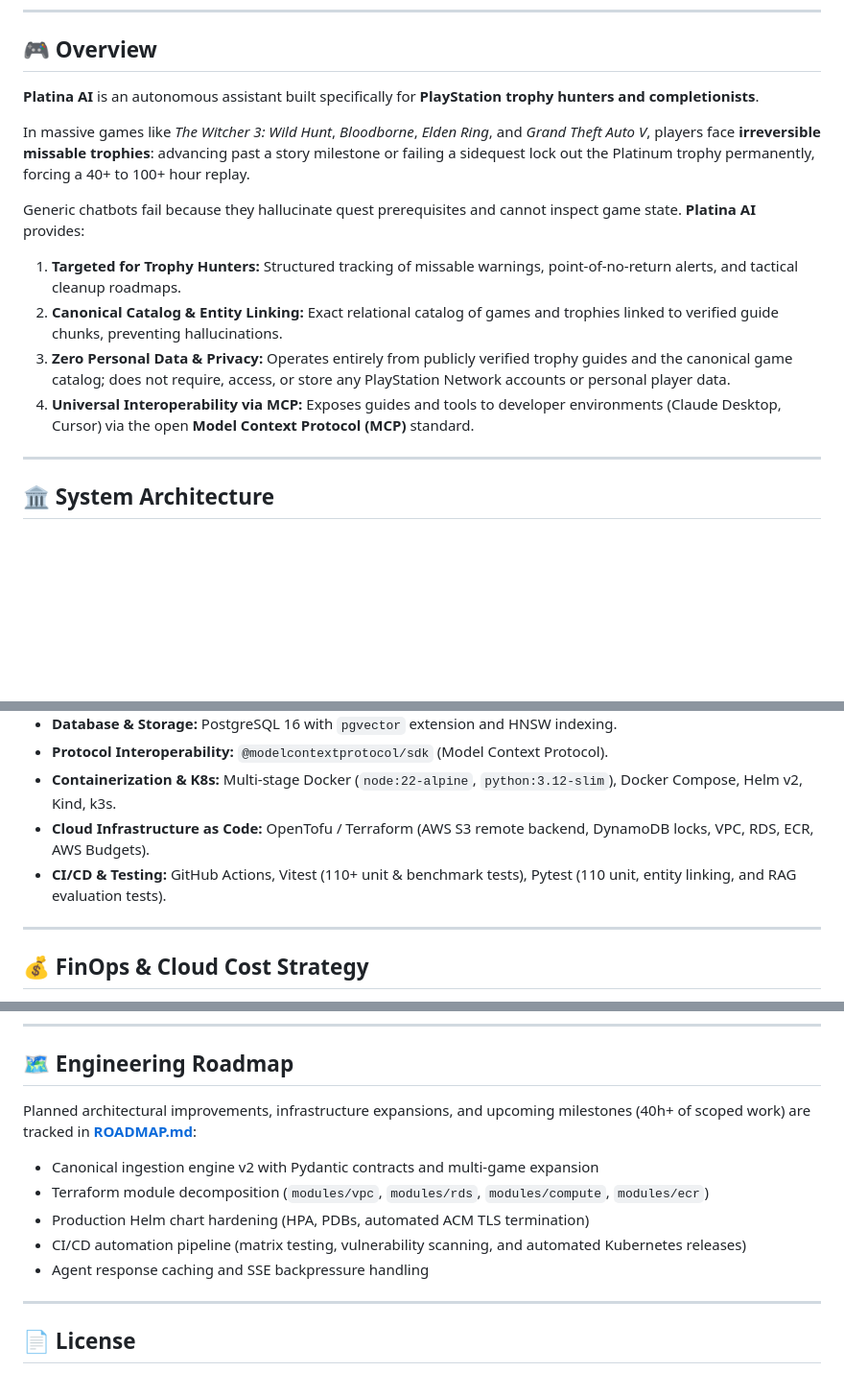
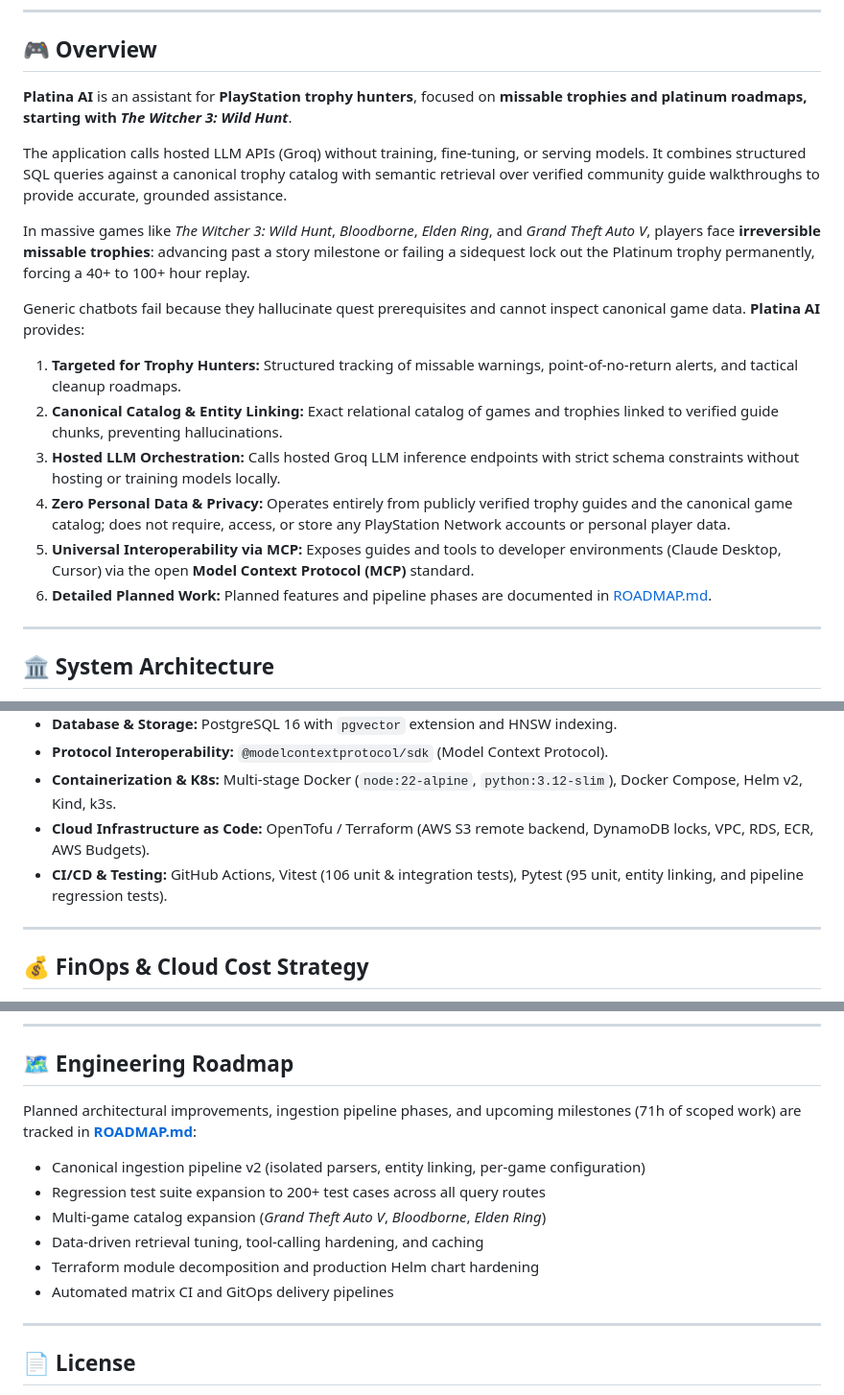
Before and after one commit to WeineOlliver/platina-ai, a Markdown page: README.md, 3 parts joined by grey strips. Shown at 96% size. Drawn GitHub-style; blank space fills up the shorter version.

Commit message:
docs: update README with plain project scope, hosted LLM usage, and roadmap link

```diff
--- a/README.md
+++ b/README.md
@@ -18,15 +18,19 @@
 
 ## 🎮 Overview
 
-**Platina AI** is an autonomous assistant built specifically for **PlayStation trophy hunters and completionists**.
+**Platina AI** is an assistant for **PlayStation trophy hunters**, focused on **missable trophies and platinum roadmaps, starting with *The Witcher 3: Wild Hunt***.
+
+The application calls hosted LLM APIs (Groq) without training, fine-tuning, or serving models. It combines structured SQL queries against a canonical trophy catalog with semantic retrieval over verified community guide walkthroughs to provide accurate, grounded assistance.
 
 In massive games like *The Witcher 3: Wild Hunt*, *Bloodborne*, *Elden Ring*, and *Grand Theft Auto V*, players face **irreversible missable trophies**: advancing past a story milestone or failing a sidequest lock out the Platinum trophy permanently, forcing a 40+ to 100+ hour replay.
 
-Generic chatbots fail because they hallucinate quest prerequisites and cannot inspect game state. **Platina AI** provides:
+Generic chatbots fail because they hallucinate quest prerequisites and cannot inspect canonical game data. **Platina AI** provides:
 1. **Targeted for Trophy Hunters:** Structured tracking of missable warnings, point-of-no-return alerts, and tactical cleanup roadmaps.
 2. **Canonical Catalog & Entity Linking:** Exact relational catalog of games and trophies linked to verified guide chunks, preventing hallucinations.
-3. **Zero Personal Data & Privacy:** Operates entirely from publicly verified trophy guides and the canonical game catalog; does not require, access, or store any PlayStation Network accounts or personal player data.
-4. **Universal Interoperability via MCP:** Exposes guides and tools to developer environments (Claude Desktop, Cursor) via the open **Model Context Protocol (MCP)** standard.
+3. **Hosted LLM Orchestration:** Calls hosted Groq LLM inference endpoints with strict schema constraints without hosting or training models locally.
+4. **Zero Personal Data & Privacy:** Operates entirely from publicly verified trophy guides and the canonical game catalog; does not require, access, or store any PlayStation Network accounts or personal player data.
+5. **Universal Interoperability via MCP:** Exposes guides and tools to developer environments (Claude Desktop, Cursor) via the open **Model Context Protocol (MCP)** standard.
+6. **Detailed Planned Work:** Planned features and pipeline phases are documented in [ROADMAP.md](ROADMAP.md).
 
 ---
 
@@ -114,7 +118,7 @@ graph TB
 - **Protocol Interoperability:** `@modelcontextprotocol/sdk` (Model Context Protocol).
 - **Containerization & K8s:** Multi-stage Docker (`node:22-alpine`, `python:3.12-slim`), Docker Compose, Helm v2, Kind, k3s.
 - **Cloud Infrastructure as Code:** OpenTofu / Terraform (AWS S3 remote backend, DynamoDB locks, VPC, RDS, ECR, AWS Budgets).
-- **CI/CD & Testing:** GitHub Actions, Vitest (110+ unit & benchmark tests), Pytest (110 unit, entity linking, and RAG evaluation tests).
+- **CI/CD & Testing:** GitHub Actions, Vitest (106 unit & integration tests), Pytest (95 unit, entity linking, and pipeline regression tests).
 
 ---
 
@@ -186,12 +190,13 @@ Key architectural trade-offs are documented following standard ADR conventions i
 
 ## 🗺️ Engineering Roadmap
 
-Planned architectural improvements, infrastructure expansions, and upcoming milestones (40h+ of scoped work) are tracked in **[ROADMAP.md](ROADMAP.md)**:
-- Canonical ingestion engine v2 with Pydantic contracts and multi-game expansion
-- Terraform module decomposition (`modules/vpc`, `modules/rds`, `modules/compute`, `modules/ecr`)
-- Production Helm chart hardening (HPA, PDBs, automated ACM TLS termination)
-- CI/CD automation pipeline (matrix testing, vulnerability scanning, and automated Kubernetes releases)
-- Agent response caching and SSE backpressure handling
+Planned architectural improvements, ingestion pipeline phases, and upcoming milestones (71h of scoped work) are tracked in **[ROADMAP.md](ROADMAP.md)**:
+- Canonical ingestion pipeline v2 (isolated parsers, entity linking, per-game configuration)
+- Regression test suite expansion to 200+ test cases across all query routes
+- Multi-game catalog expansion (*Grand Theft Auto V*, *Bloodborne*, *Elden Ring*)
+- Data-driven retrieval tuning, tool-calling hardening, and caching
+- Terraform module decomposition and production Helm chart hardening
+- Automated matrix CI and GitOps delivery pipelines
 
 ---
 
```
